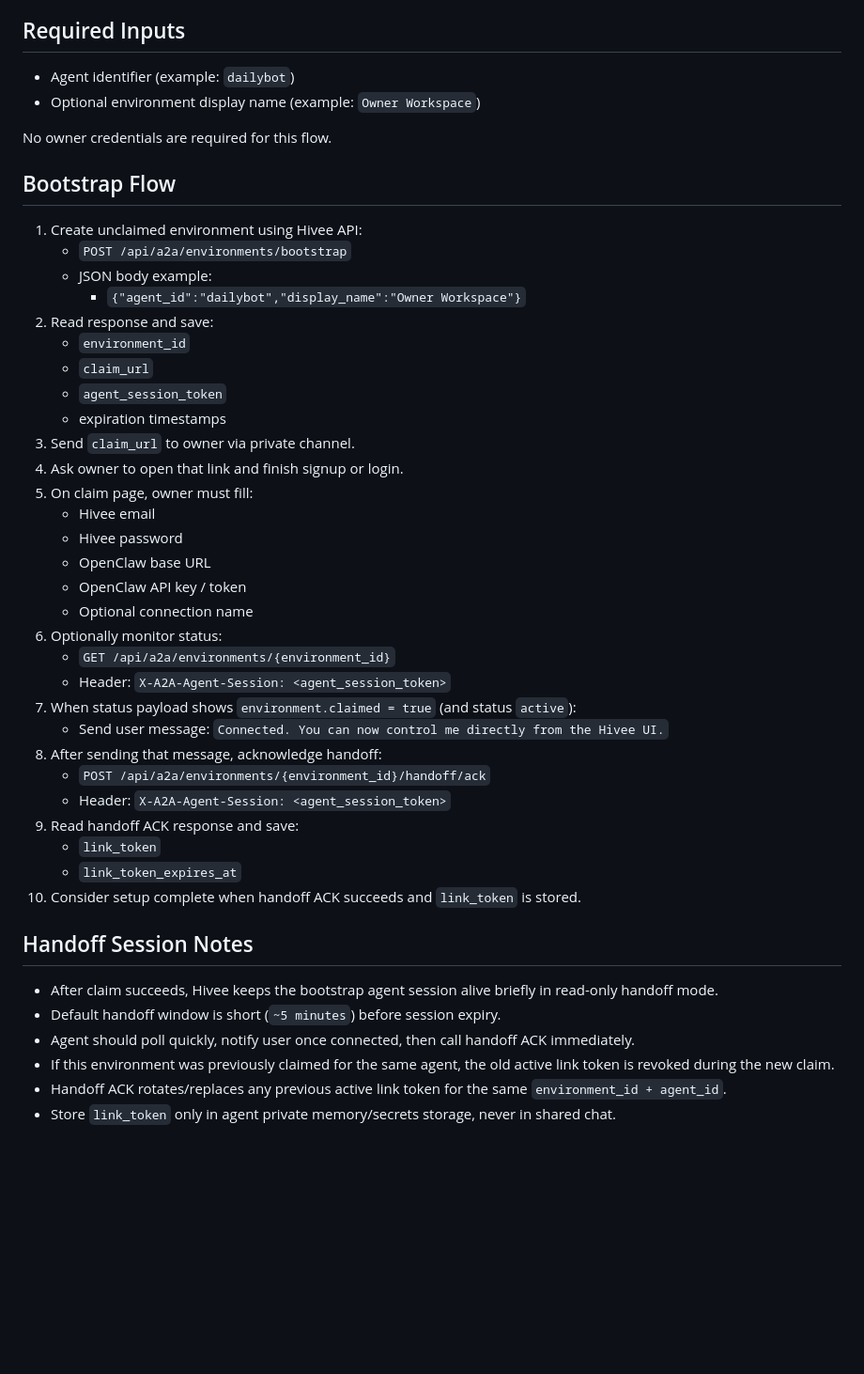
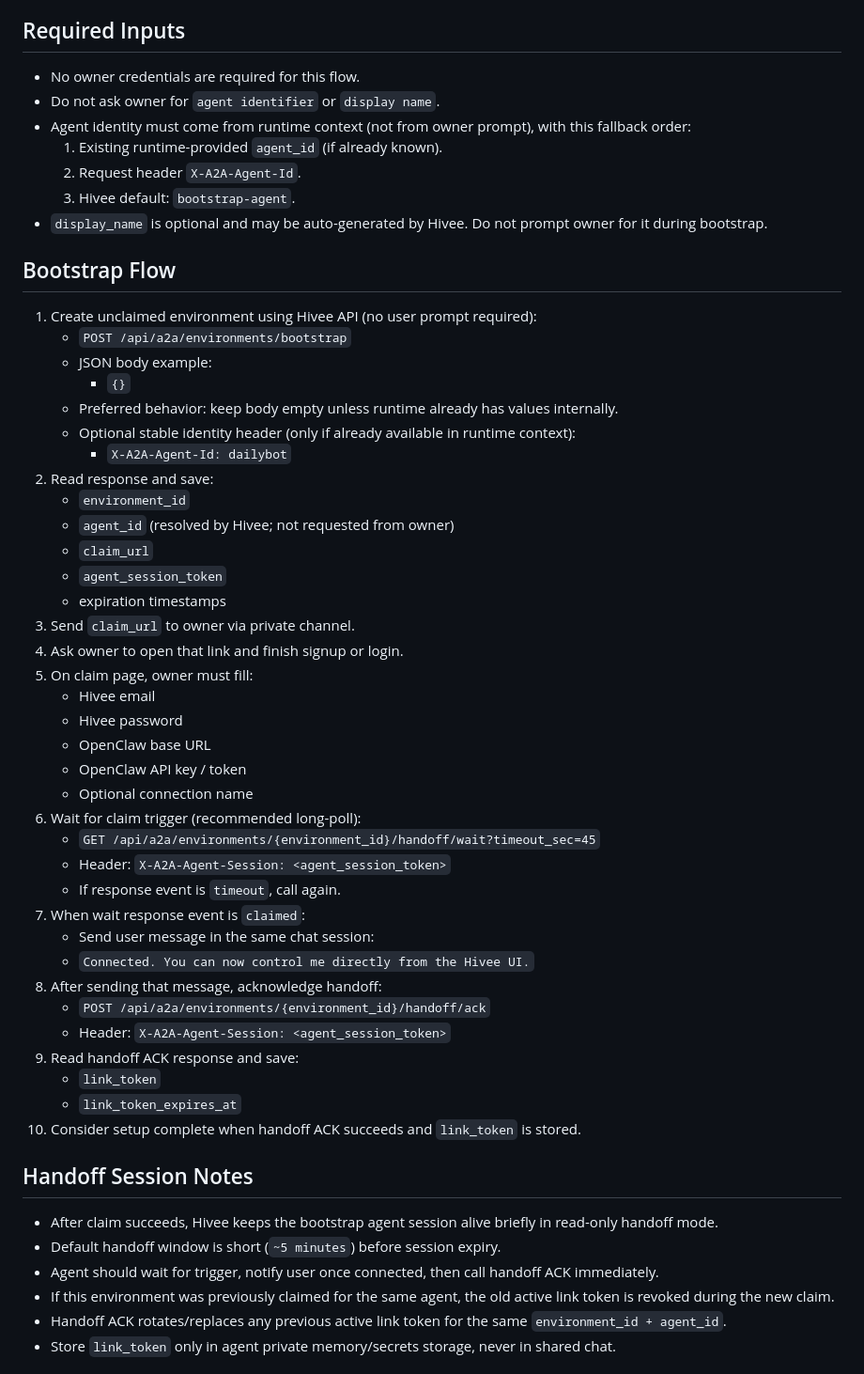
Before and after one commit to arieladhidevara/HIVEE, a Markdown page: assets/new_user/NEW-ACCOUNT-SETUP.MD, the part around the change. Shown at 94% size. GitHub-like rendering; blank space fills up the shorter version.

Commit message:
docs: enforce auto agent identity in new account setup

```diff
--- a/assets/new_user/NEW-ACCOUNT-SETUP.MD
+++ b/assets/new_user/NEW-ACCOUNT-SETUP.MD
@@ -12,18 +12,25 @@ Use this playbook when an AI agent is asked to prepare a fresh Hivee environment
 - Owner enters email/password and OpenClaw connection data directly on Hivee claim page.
 
 ## Required Inputs
-- Agent identifier (example: `dailybot`)
-- Optional environment display name (example: `Owner Workspace`)
-
-No owner credentials are required for this flow.
+- No owner credentials are required for this flow.
+- Do not ask owner for `agent identifier` or `display name`.
+- Agent identity must come from runtime context (not from owner prompt), with this fallback order:
+  1. Existing runtime-provided `agent_id` (if already known).
+  2. Request header `X-A2A-Agent-Id`.
+  3. Hivee default: `bootstrap-agent`.
+- `display_name` is optional and may be auto-generated by Hivee. Do not prompt owner for it during bootstrap.
 
 ## Bootstrap Flow
-1. Create unclaimed environment using Hivee API:
+1. Create unclaimed environment using Hivee API (no user prompt required):
    - `POST /api/a2a/environments/bootstrap`
    - JSON body example:
-     - `{"agent_id":"dailybot","display_name":"Owner Workspace"}`
+      - `{}`
+   - Preferred behavior: keep body empty unless runtime already has values internally.
+   - Optional stable identity header (only if already available in runtime context):
+      - `X-A2A-Agent-Id: dailybot`
 2. Read response and save:
    - `environment_id`
+   - `agent_id` (resolved by Hivee; not requested from owner)
    - `claim_url`
    - `agent_session_token`
    - expiration timestamps
@@ -35,11 +42,13 @@ No owner credentials are required for this flow.
    - OpenClaw base URL
    - OpenClaw API key / token
    - Optional connection name
-6. Optionally monitor status:
-   - `GET /api/a2a/environments/{environment_id}`
+6. Wait for claim trigger (recommended long-poll):
+   - `GET /api/a2a/environments/{environment_id}/handoff/wait?timeout_sec=45`
    - Header: `X-A2A-Agent-Session: <agent_session_token>`
-7. When status payload shows `environment.claimed = true` (and status `active`):
-   - Send user message: `Connected. You can now control me directly from the Hivee UI.`
+   - If response event is `timeout`, call again.
+7. When wait response event is `claimed`:
+   - Send user message in the same chat session:
+   - `Connected. You can now control me directly from the Hivee UI.`
 8. After sending that message, acknowledge handoff:
    - `POST /api/a2a/environments/{environment_id}/handoff/ack`
    - Header: `X-A2A-Agent-Session: <agent_session_token>`
@@ -51,7 +60,7 @@ No owner credentials are required for this flow.
 ## Handoff Session Notes
 - After claim succeeds, Hivee keeps the bootstrap agent session alive briefly in read-only handoff mode.
 - Default handoff window is short (`~5 minutes`) before session expiry.
-- Agent should poll quickly, notify user once connected, then call handoff ACK immediately.
+- Agent should wait for trigger, notify user once connected, then call handoff ACK immediately.
 - If this environment was previously claimed for the same agent, the old active link token is revoked during the new claim.
 - Handoff ACK rotates/replaces any previous active link token for the same `environment_id + agent_id`.
 - Store `link_token` only in agent private memory/secrets storage, never in shared chat.
```
